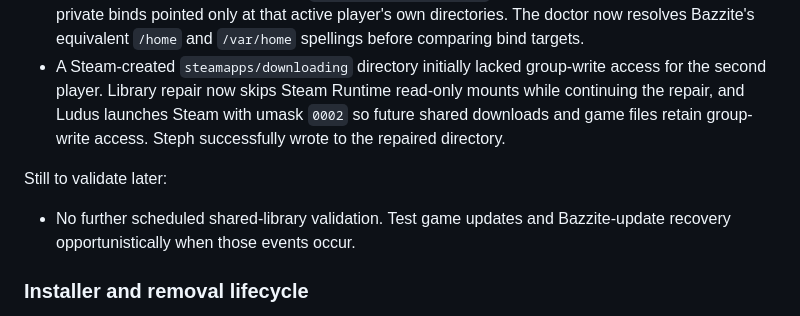
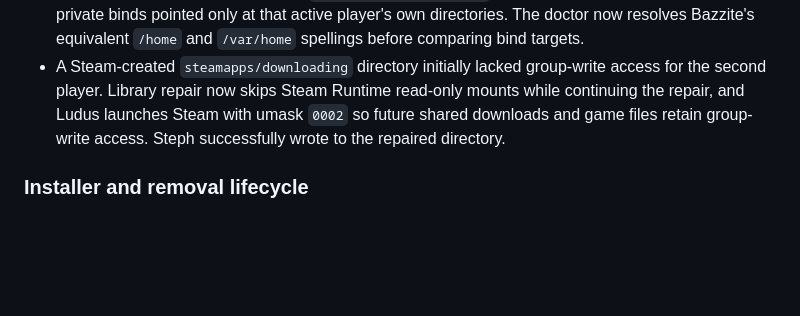
Before and after one commit to Migz93/ludus, a Markdown page: PROGRESS.md, the part around the change. Rendered like a GitHub page; blank space fills up the shorter version.

Commit message:
Remove deferred update validation reminders

```diff
--- a/PROGRESS.md
+++ b/PROGRESS.md
@@ -102,11 +102,6 @@ Validated on the Bazzite VM:
   Steam with umask `0002` so future shared downloads and game files retain
   group-write access. Steph successfully wrote to the repaired directory.
 
-Still to validate later:
-
-- No further scheduled shared-library validation. Test game updates and
-  Bazzite-update recovery opportunistically when those events occur.
-
 ### Installer and removal lifecycle
 
 - The installer now declares all build and SELinux tooling it invokes, tracks
```
